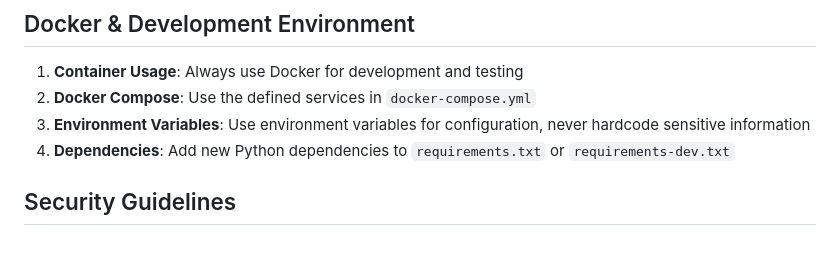
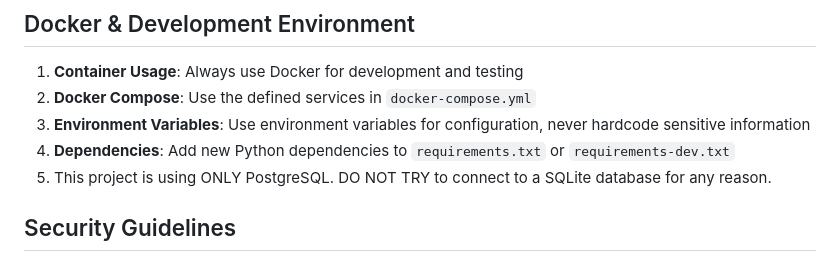
Before and after one commit to kreuzhofer/ausmalbar-fullstack, a Markdown page: .windsurf/rules/project-rules.md, the part around the change. Drawn GitHub-style.

Commit message:
update rules

```diff
--- a/.windsurf/rules/project-rules.md
+++ b/.windsurf/rules/project-rules.md
@@ -61,6 +61,7 @@ This document contains project-specific guidelines to follow when generating or
 2. **Docker Compose**: Use the defined services in `docker-compose.yml`
 3. **Environment Variables**: Use environment variables for configuration, never hardcode sensitive information
 4. **Dependencies**: Add new Python dependencies to `requirements.txt` or `requirements-dev.txt`
+5. This project is using ONLY PostgreSQL. DO NOT TRY to connect to a SQLite database for any reason.
 
 ## Security Guidelines
 
```
